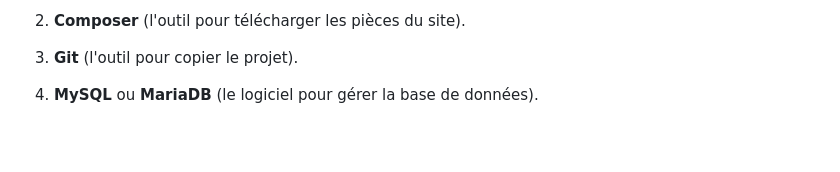
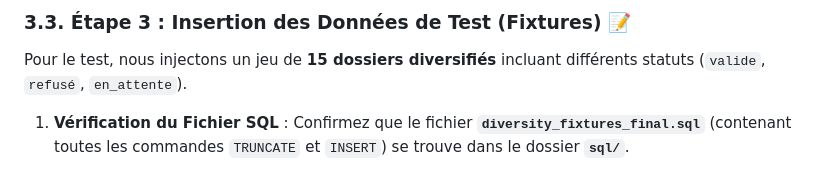
Before and after one commit to Wilou-36/Inscription, a Markdown page: README.md, the part around the change printed below. GitHub-like rendering; blank space fills up the shorter version.

```diff
--- a/README.md
+++ b/README.md
@@ -121,7 +95,7 @@ Vous avez besoin de ces outils de base pour faire fonctionner le site :
 
-2.  **Composer** (l'outil pour télécharger les pièces du site).
+### 3.3. Étape 3 : Insertion des Données de Test (Fixtures) 📝
 
-3.  **Git** (l'outil pour copier le projet).
+Pour le test, nous injectons un jeu de **15 dossiers diversifiés** incluant différents statuts (`valide`, `refusé`, `en_attente`).
 
-4.  **MySQL** ou **MariaDB** (le logiciel pour gérer la base de données).
+1.  **Vérification du Fichier SQL** : Confirmez que le fichier **`diversity_fixtures_final.sql`** (contenant toutes les commandes `TRUNCATE` et `INSERT`) se trouve dans le dossier **`sql/`**.
 
```
Also changed, not shown: other parts of README.md (+82 -121 lines).
